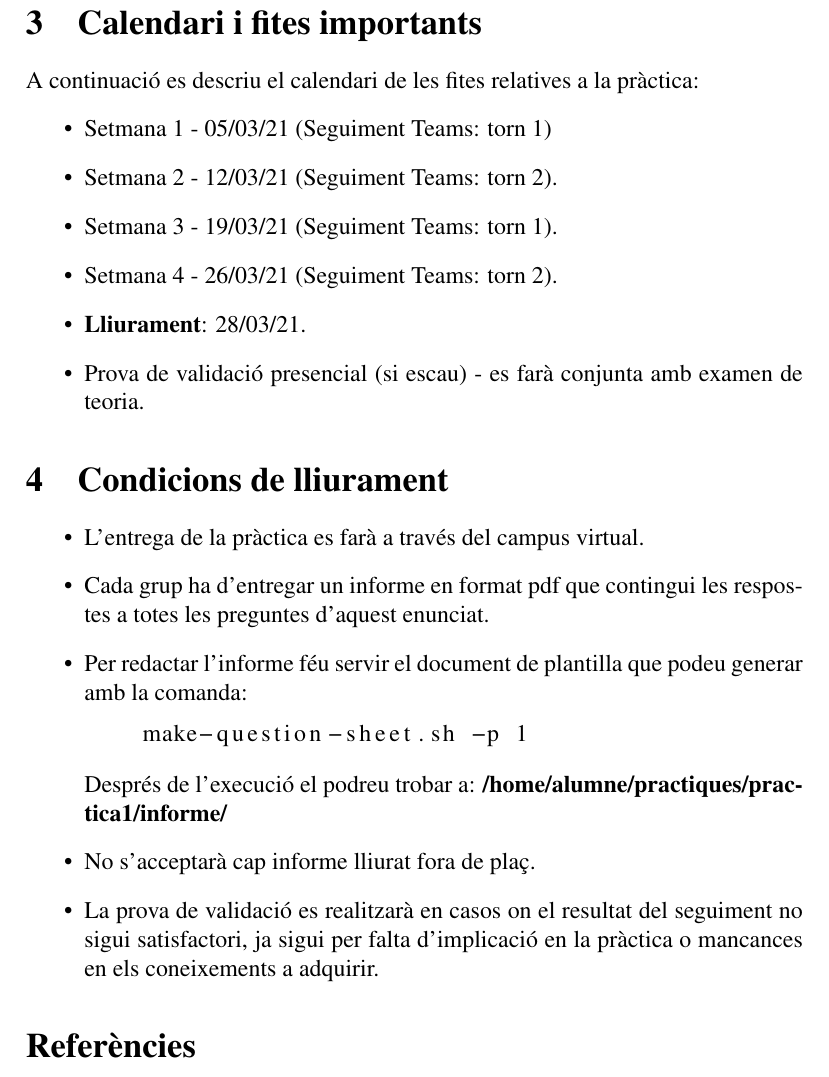
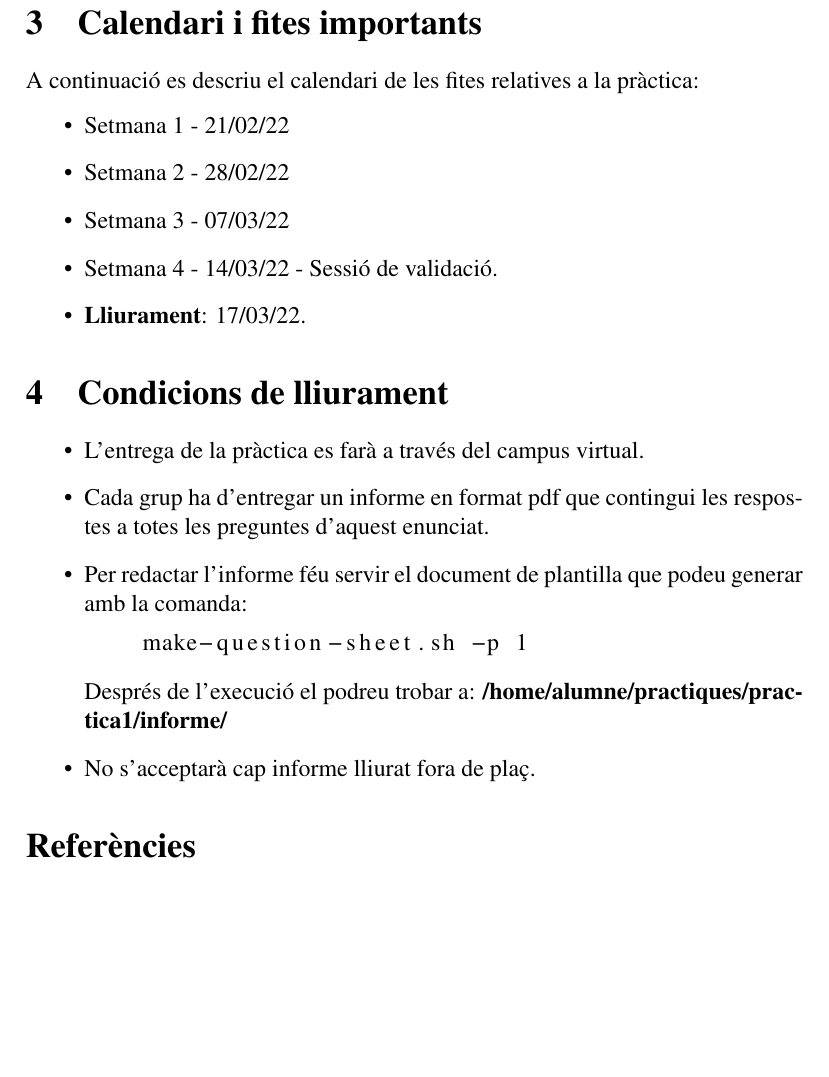
Before and after one commit to rbmv/xarxes-lab, a LaTeX document (lab-assigments/lab1/Prac1.tex): part of page 15 of 16 before the commit and part of page 15 of 15 after it, cut so that both start at the same text, the shorter picture padded with empty space. Compiled offline with pdfLaTeX.

Commit message:
Update lab-assigments calendar

```diff
--- a/lab-assigments/lab1/Prac1.tex
+++ b/lab-assigments/lab1/Prac1.tex
@@ -410,12 +410,11 @@ Obriu el contingut i feu servir els filtres de wireshark per veure el tràfic ge
 A continuació es descriu el calendari de les fites relatives a la pràctica:
 \begin{itemize}
 
-    \item Setmana 1 - 05/03/21 (Seguiment Teams: torn 1)
-    \item Setmana 2 - 12/03/21 (Seguiment Teams: torn 2).
-    \item Setmana 3 - 19/03/21 (Seguiment Teams: torn 1).
-    \item Setmana 4 - 26/03/21 (Seguiment Teams: torn 2).
-    \item \textbf{Lliurament}: 28/03/21.
-    \item Prova de validació presencial (si escau) - es farà conjunta amb examen de teoria.
+    \item Setmana 1 - 21/02/22
+    \item Setmana 2 - 28/02/22
+    \item Setmana 3 - 07/03/22
+    \item Setmana 4 - 14/03/22 - Sessió de validació.
+    \item \textbf{Lliurament}: 17/03/22.
 \end{itemize}
 
 \section{Condicions de lliurament}
@@ -432,7 +431,6 @@ A continuació es descriu el calendari de les fites relatives a la pràctica:
    \end{lstlisting}
   Després de l'execució el podreu trobar a: \textbf{/home/alumne/practiques/practica1/informe/}
   \item No s'acceptarà cap informe lliurat fora de plaç.
-  \item La prova de validació es realitzarà en casos on el resultat del seguiment no sigui satisfactori, ja sigui per falta d'implicació en la pràctica o mancances en els coneixements a adquirir.
 \end{itemize}
 
 \bibliographystyle{plain}
```
Also changed, not shown: lab-assigments/lab1/Prac1.tex (2 more changed lines), 3 other files.
